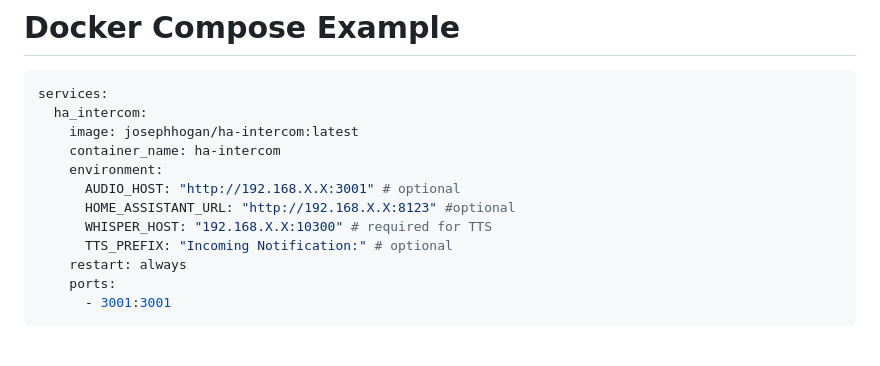
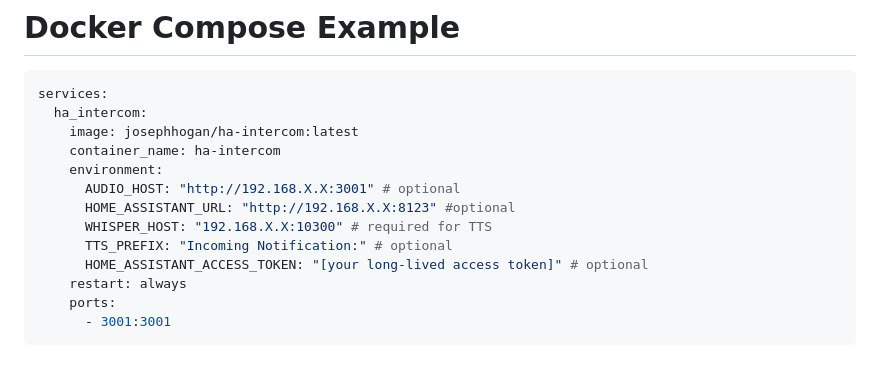
Before and after one commit to JoeHogan/ha-intercom, a Markdown page: README.md, the part around the change. Drawn GitHub-style.

```diff
--- a/README.md
+++ b/README.md
@@ -135,6 +135,7 @@ services:
       HOME_ASSISTANT_URL: "http://192.168.X.X:8123" #optional
       WHISPER_HOST: "192.168.X.X:10300" # required for TTS
       TTS_PREFIX: "Incoming Notification:" # optional
+      HOME_ASSISTANT_ACCESS_TOKEN: "[your long-lived access token]" # optional
     restart: always
     ports:
       - 3001:3001
```
